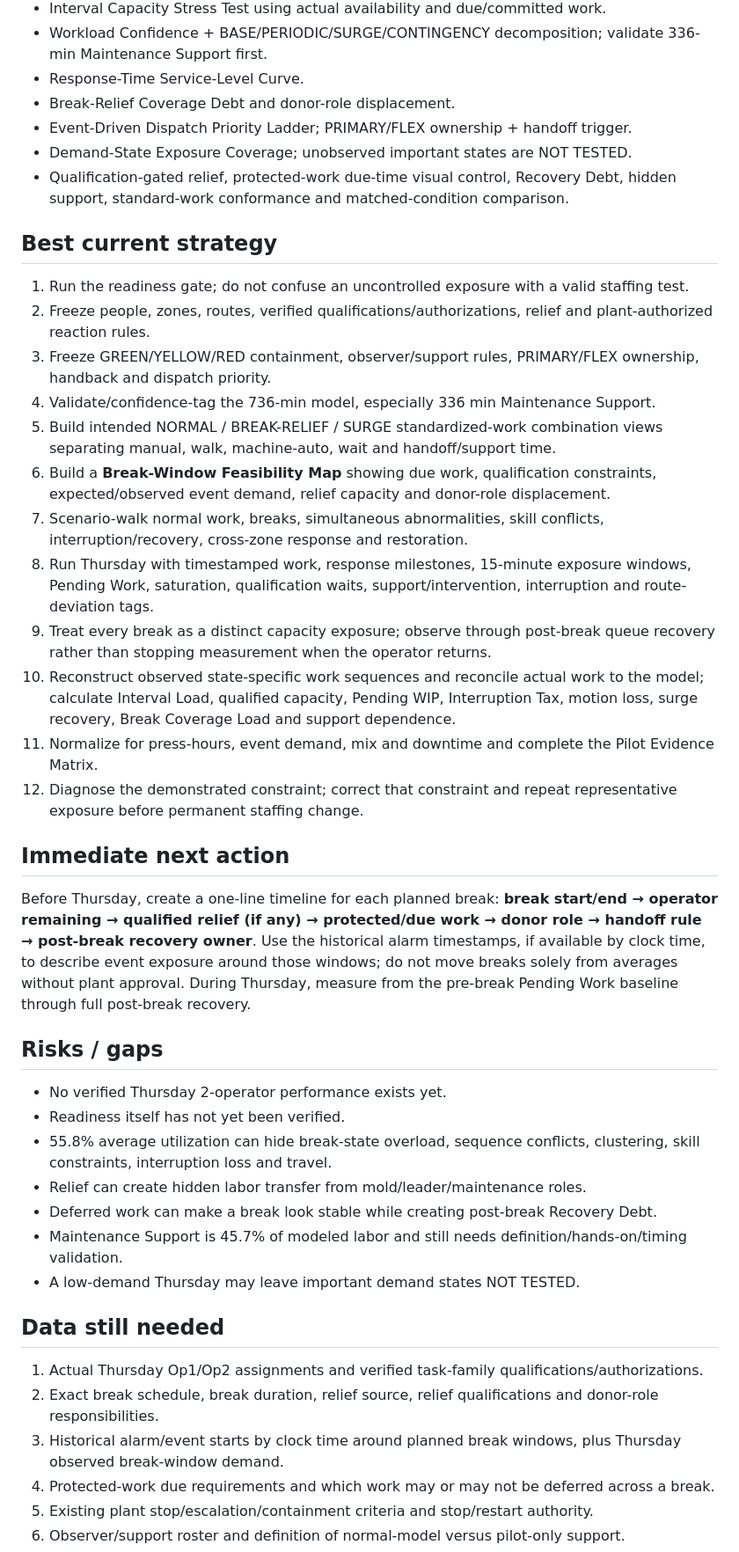
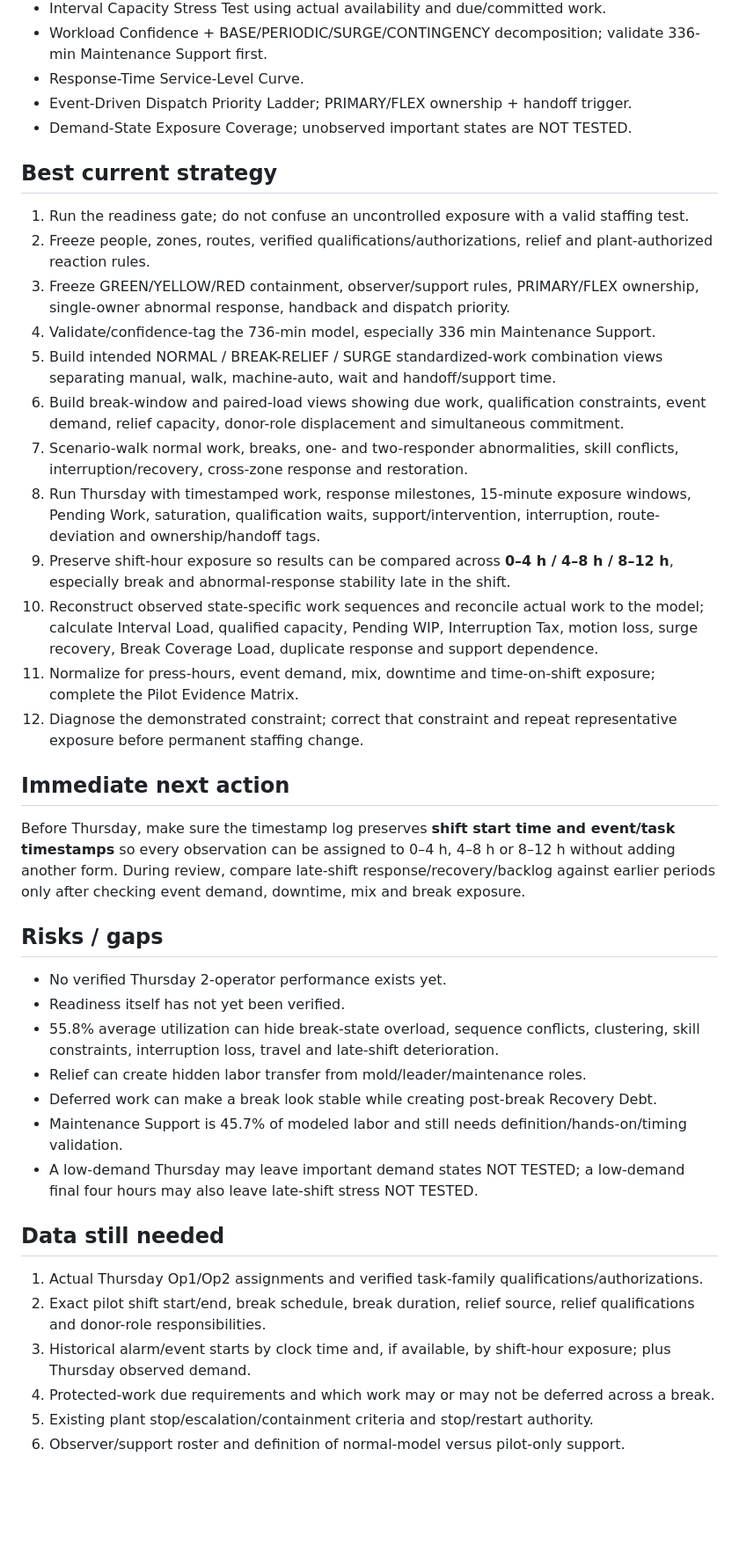
Before and after one commit to nithin1999/Playground, a Markdown page: curing-tpmh-dashboard/README.md, the part around one of its changes. Shown at 88% size. Drawn GitHub-style; blank space fills up the shorter version.

Commit message:
Add time-on-shift sustainability test for 2-operator pilot

```diff
--- a/curing-tpmh-dashboard/README.md
+++ b/curing-tpmh-dashboard/README.md
@@ -39,41 +42,39 @@ Before each break, record Pending Work and due/protected work. During the break,
 - Interval Capacity Stress Test using actual availability and due/committed work.
 - Workload Confidence + BASE/PERIODIC/SURGE/CONTINGENCY decomposition; validate 336-min Maintenance Support first.
 - Response-Time Service-Level Curve.
-- Break-Relief Coverage Debt and donor-role displacement.
 - Event-Driven Dispatch Priority Ladder; PRIMARY/FLEX ownership + handoff trigger.
 - Demand-State Exposure Coverage; unobserved important states are NOT TESTED.
-- Qualification-gated relief, protected-work due-time visual control, Recovery Debt, hidden support, standard-work conformance and matched-condition comparison.
 
 ## Best current strategy
 1. Run the readiness gate; do not confuse an uncontrolled exposure with a valid staffing test.
 2. Freeze people, zones, routes, verified qualifications/authorizations, relief and plant-authorized reaction rules.
-3. Freeze GREEN/YELLOW/RED containment, observer/support rules, PRIMARY/FLEX ownership, handback and dispatch priority.
+3. Freeze GREEN/YELLOW/RED containment, observer/support rules, PRIMARY/FLEX ownership, single-owner abnormal response, handback and dispatch priority.
 4. Validate/confidence-tag the 736-min model, especially 336 min Maintenance Support.
 5. Build intended NORMAL / BREAK-RELIEF / SURGE standardized-work combination views separating manual, walk, machine-auto, wait and handoff/support time.
-6. Build a **Break-Window Feasibility Map** showing due work, qualification constraints, expected/observed event demand, relief capacity and donor-role displacement.
-7. Scenario-walk normal work, breaks, simultaneous abnormalities, skill conflicts, interruption/recovery, cross-zone response and restoration.
-8. Run Thursday with timestamped work, response milestones, 15-minute exposure windows, Pending Work, saturation, qualification waits, support/intervention, interruption and route-deviation tags.
-9. Treat every break as a distinct capacity exposure; observe through post-break queue recovery rather than stopping measurement when the operator returns.
-10. Reconstruct observed state-specific work sequences and reconcile actual work to the model; calculate Interval Load, qualified capacity, Pending WIP, Interruption Tax, motion loss, surge recovery, Break Coverage Load and support dependence.
-11. Normalize for press-hours, event demand, mix and downtime and complete the Pilot Evidence Matrix.
+6. Build break-window and paired-load views showing due work, qualification constraints, event demand, relief capacity, donor-role displacement and simultaneous commitment.
+7. Scenario-walk normal work, breaks, one- and two-responder abnormalities, skill conflicts, interruption/recovery, cross-zone response and restoration.
+8. Run Thursday with timestamped work, response milestones, 15-minute exposure windows, Pending Work, saturation, qualification waits, support/intervention, interruption, route-deviation and ownership/handoff tags.
+9. Preserve shift-hour exposure so results can be compared across **0–4 h / 4–8 h / 8–12 h**, especially break and abnormal-response stability late in the shift.
+10. Reconstruct observed state-specific work sequences and reconcile actual work to the model; calculate Interval Load, qualified capacity, Pending WIP, Interruption Tax, motion loss, surge recovery, Break Coverage Load, duplicate response and support dependence.
+11. Normalize for press-hours, event demand, mix, downtime and time-on-shift exposure; complete the Pilot Evidence Matrix.
 12. Diagnose the demonstrated constraint; correct that constraint and repeat representative exposure before permanent staffing change.
 
 ## Immediate next action
-Before Thursday, create a one-line timeline for each planned break: **break start/end → operator remaining → qualified relief (if any) → protected/due work → donor role → handoff rule → post-break recovery owner**. Use the historical alarm timestamps, if available by clock time, to describe event exposure around those windows; do not move breaks solely from averages without plant approval. During Thursday, measure from the pre-break Pending Work baseline through full post-break recovery.
+Before Thursday, make sure the timestamp log preserves **shift start time and event/task timestamps** so every observation can be assigned to 0–4 h, 4–8 h or 8–12 h without adding another form. During review, compare late-shift response/recovery/backlog against earlier periods only after checking event demand, downtime, mix and break exposure.
 
 ## Risks / gaps
 - No verified Thursday 2-operator performance exists yet.
 - Readiness itself has not yet been verified.
-- 55.8% average utilization can hide break-state overload, sequence conflicts, clustering, skill constraints, interruption loss and travel.
+- 55.8% average utilization can hide break-state overload, sequence conflicts, clustering, skill constraints, interruption loss, travel and late-shift deterioration.
 - Relief can create hidden labor transfer from mold/leader/maintenance roles.
 - Deferred work can make a break look stable while creating post-break Recovery Debt.
 - Maintenance Support is 45.7% of modeled labor and still needs definition/hands-on/timing validation.
-- A low-demand Thursday may leave important demand states NOT TESTED.
+- A low-demand Thursday may leave important demand states NOT TESTED; a low-demand final four hours may also leave late-shift stress NOT TESTED.
 
 ## Data still needed
 1. Actual Thursday Op1/Op2 assignments and verified task-family qualifications/authorizations.
-2. Exact break schedule, break duration, relief source, relief qualifications and donor-role responsibilities.
-3. Historical alarm/event starts by clock time around planned break windows, plus Thursday observed break-window demand.
+2. Exact pilot shift start/end, break schedule, break duration, relief source, relief qualifications and donor-role responsibilities.
+3. Historical alarm/event starts by clock time and, if available, by shift-hour exposure; plus Thursday observed demand.
 4. Protected-work due requirements and which work may or may not be deferred across a break.
 5. Existing plant stop/escalation/containment criteria and stop/restart authority.
 6. Observer/support roster and definition of normal-model versus pilot-only support.
```
Also changed, not shown: other parts of curing-tpmh-dashboard/README.md (+13 -10 lines).
